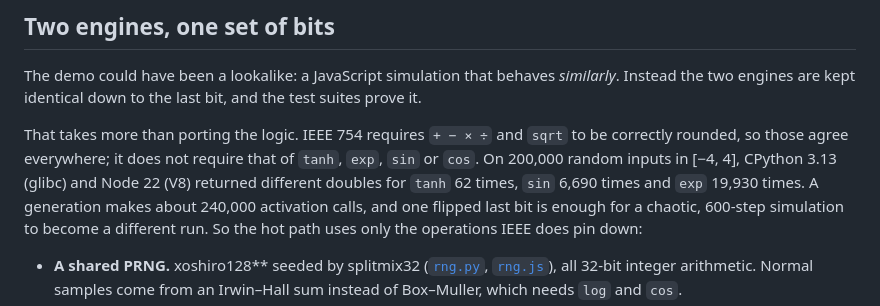
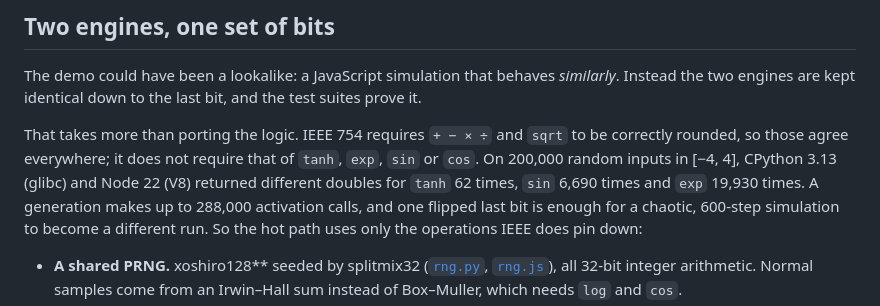
Before and after one commit to brettadams0/neuronet-arena, a Markdown page: README.md, the part around the change. GitHub-like rendering.

Commit message:
Count activations per generation correctly in the README
40 agents x 600 steps x (10 hidden + 2 output) neurons is up to 288,000
calls, not about 240,000.

Co-Authored-By: Claude Opus 5.5 <noreply@anthropic.com>
Claude-Session: https://claude.ai/code/session_012W1gMWqBvYWDYoJLbGb5Ho

```diff
--- a/README.md
+++ b/README.md
@@ -97,7 +97,7 @@ the two engines are kept identical down to the last bit, and the test suites pro
 That takes more than porting the logic. IEEE 754 requires `+ − × ÷` and `sqrt` to be correctly
 rounded, so those agree everywhere; it does not require that of `tanh`, `exp`, `sin` or `cos`. On
 200,000 random inputs in [−4, 4], CPython 3.13 (glibc) and Node 22 (V8) returned different doubles
-for `tanh` 62 times, `sin` 6,690 times and `exp` 19,930 times. A generation makes about 240,000
+for `tanh` 62 times, `sin` 6,690 times and `exp` 19,930 times. A generation makes up to 288,000
 activation calls, and one flipped last bit is enough for a chaotic, 600-step simulation to become a
 different run. So the hot path uses only the operations IEEE does pin down:
 
```
